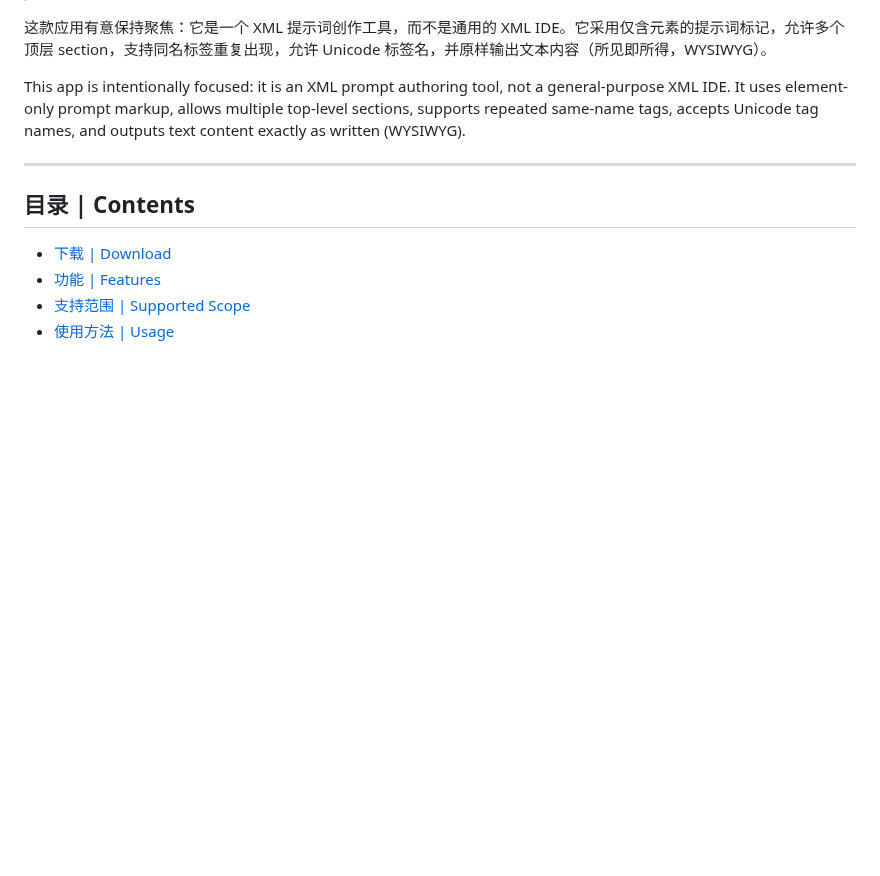
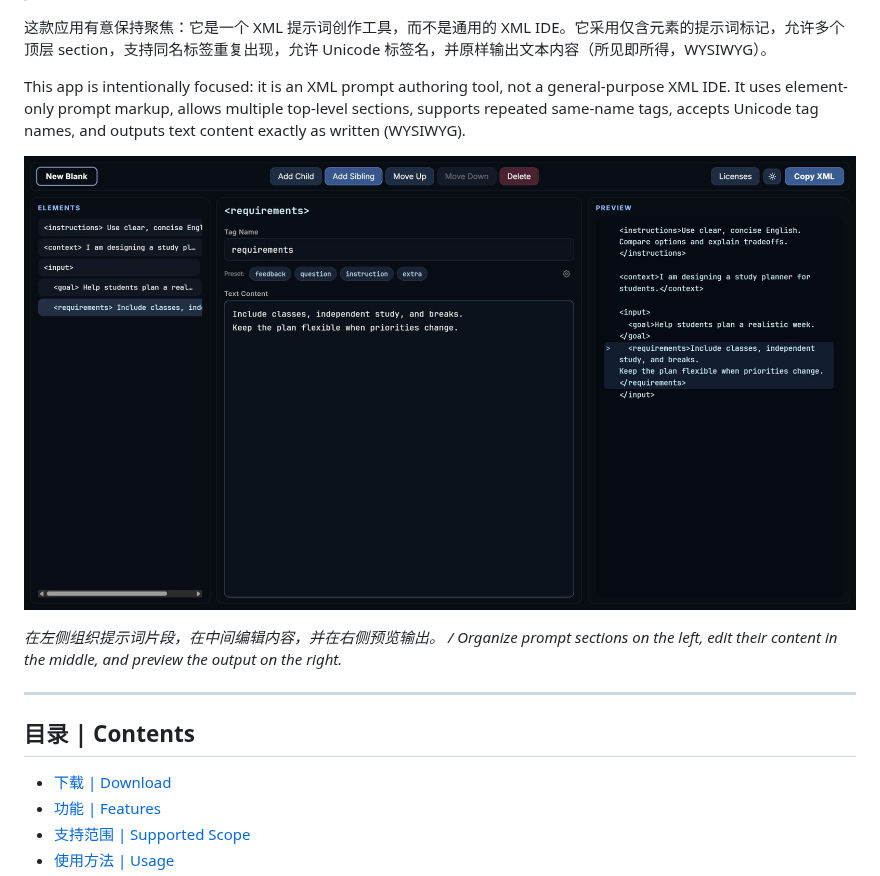
Before and after one commit to koagaroon/xml-prompt-studio, a Markdown page: README.md, the part around one of its changes. Drawn GitHub-style; pictures changed too: docs/images/editor.jpg (added); blank space fills up the shorter version.

```diff
--- a/README.md
+++ b/README.md
@@ -9,6 +9,10 @@
 这款应用有意保持聚焦：它是一个 XML 提示词创作工具，而不是通用的 XML IDE。它采用仅含元素的提示词标记，允许多个顶层 section，支持同名标签重复出现，允许 Unicode 标签名，并原样输出文本内容（所见即所得，WYSIWYG）。
 
 This app is intentionally focused: it is an XML prompt authoring tool, not a general-purpose XML IDE. It uses element-only prompt markup, allows multiple top-level sections, supports repeated same-name tags, accepts Unicode tag names, and outputs text content exactly as written (WYSIWYG).
+
+![XML Prompt Studio showing nested prompt sections, the selected text editor, and the matching preview](docs/images/editor.jpg)
+
+_在左侧组织提示词片段，在中间编辑内容，并在右侧预览输出。 / Organize prompt sections on the left, edit their content in the middle, and preview the output on the right._
 
 ---
 
```
Also changed, not shown: other parts of README.md (+1 -1 lines).
